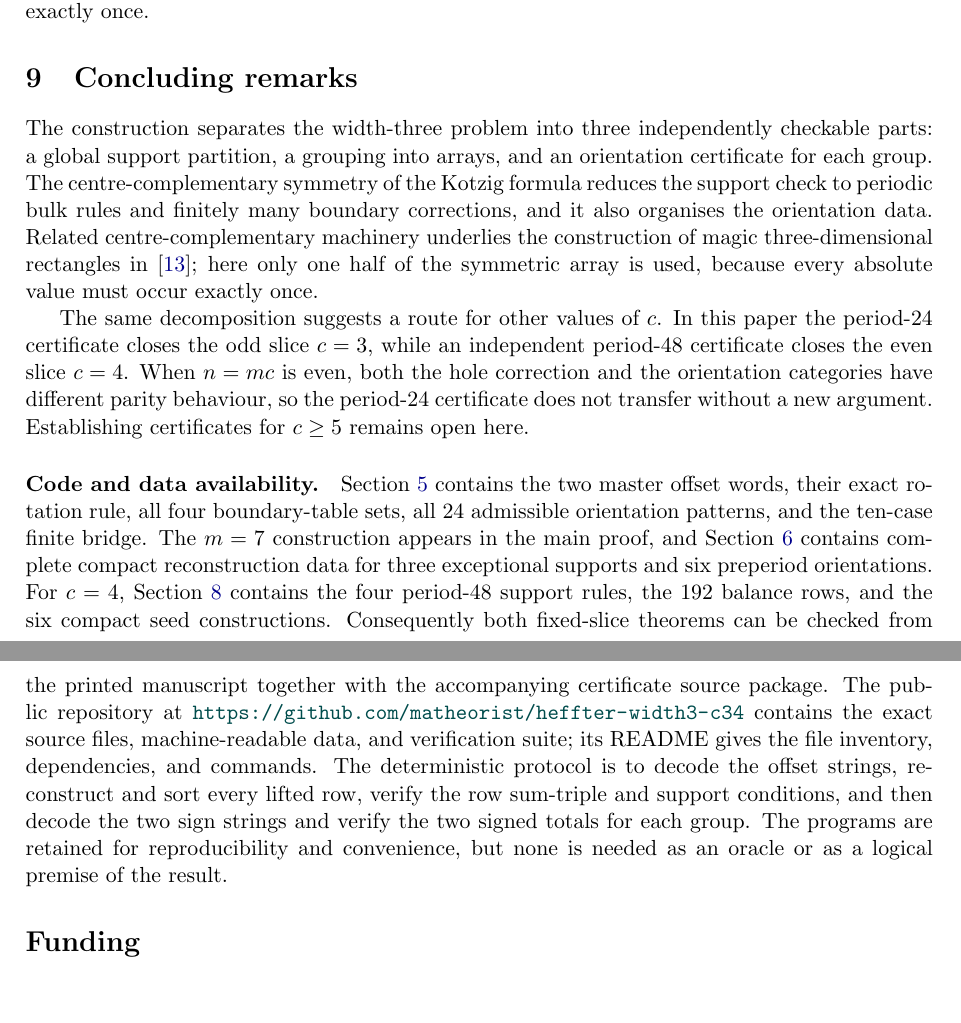
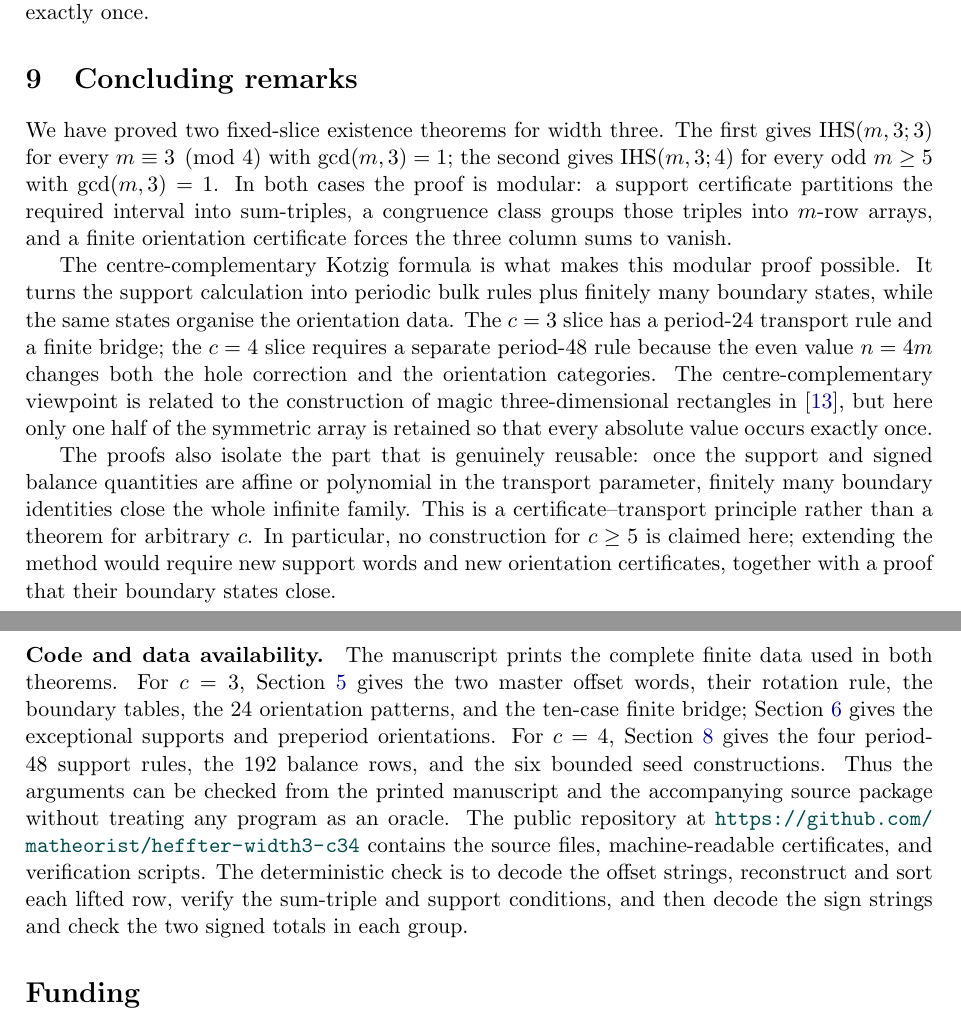
Before and after one commit to matheorist/heffter-width3-c34, a LaTeX paper (paper/IHS_m_3_3_standalone.tex): two parts of pages 18 and 19 of 19, joined at a grey line, cut so that both start at the same text, the shorter picture padded with empty space. Compiled offline with pdfLaTeX.

Commit message:
Refine conclusions and reproducibility statement

```diff
--- a/paper/IHS_m_3_3_standalone.tex
+++ b/paper/IHS_m_3_3_standalone.tex
@@ -637,34 +637,43 @@ whose union is $[1,84]$.
 
 \section{Concluding remarks}\label{sec:remarks}
 
-The construction separates the width-three problem into three independently checkable parts: a
-global support partition, a grouping into arrays, and an orientation certificate for each group. The
-centre-complementary symmetry of the Kotzig formula reduces the support check to periodic bulk rules
-and finitely many boundary corrections, and it also organises the orientation data. Related
-centre-complementary machinery underlies the construction of magic three-dimensional rectangles
-in~\cite{Zhou2018JCD}; here only one half of the symmetric array is used, because every absolute
-value must occur exactly once.
+We have proved two fixed-slice existence theorems for width three.  The first gives
+$\IHS(m,3;3)$ for every $m\equiv3\pmod4$ with $\gcd(m,3)=1$; the second gives
+$\IHS(m,3;4)$ for every odd $m\ge5$ with $\gcd(m,3)=1$.  In both cases the proof is
+modular: a support certificate partitions the required interval into sum-triples, a
+congruence class groups those triples into $m$-row arrays, and a finite orientation
+certificate forces the three column sums to vanish.
 
-The same decomposition suggests a route for other values of $c$. In this paper the period-$24$
-certificate closes the odd slice $c=3$, while an independent period-$48$ certificate closes the even
-slice $c=4$. When $n=mc$ is even, both the hole correction and the orientation categories have
-different parity behaviour, so the period-$24$ certificate does not transfer without a new argument.
-Establishing certificates for $c\ge5$ remains open here.
+The centre-complementary Kotzig formula is what makes this modular proof possible.  It
+turns the support calculation into periodic bulk rules plus finitely many boundary
+states, while the same states organise the orientation data.  The $c=3$ slice has a
+period-$24$ transport rule and a finite bridge; the $c=4$ slice requires a separate
+period-$48$ rule because the even value $n=4m$ changes both the hole correction and the
+orientation categories.  The centre-complementary viewpoint is related to the construction
+of magic three-dimensional rectangles in~\cite{Zhou2018JCD}, but here only one half of
+the symmetric array is retained so that every absolute value occurs exactly once.
+
+The proofs also isolate the part that is genuinely reusable: once the support and signed
+balance quantities are affine or polynomial in the transport parameter, finitely many
+boundary identities close the whole infinite family.  This is a certificate--transport
+principle rather than a theorem for arbitrary $c$.  In particular, no construction for
+$c\ge5$ is claimed here; extending the method would require new support words and new
+orientation certificates, together with a proof that their boundary states close.
 
 \paragraph{Code and data availability.}
-Section~\ref{sec:certificates} contains the two master offset words, their exact rotation rule, all
-four boundary-table sets, all $24$ admissible orientation patterns, and the ten-case finite bridge.
-The $m=7$ construction appears in the main proof, and Section~\ref{sec:small-data} contains complete
-compact reconstruction data for three exceptional supports and six preperiod orientations.
-For $c=4$, Section~\ref{sec:c4-data} contains the four period-$48$ support rules, the $192$ balance
-rows, and the six compact seed constructions. Consequently both fixed-slice theorems can be checked
-from the printed manuscript together with the accompanying certificate source package. The public
-repository at \url{https://github.com/matheorist/heffter-width3-c34} contains the exact source files,
-machine-readable data, and verification suite; its README gives the file inventory, dependencies,
-and commands. The deterministic protocol is to decode the offset strings, reconstruct and sort every
-lifted row, verify the row sum-triple and support conditions, and then decode the two sign strings and
-verify the two signed totals for each group. The programs are retained for reproducibility and
-convenience, but none is needed as an oracle or as a logical premise of the result.
+The manuscript prints the complete finite data used in both theorems.  For $c=3$,
+Section~\ref{sec:certificates} gives the two master offset words, their rotation rule,
+the boundary tables, the $24$ orientation patterns, and the ten-case finite bridge;
+Section~\ref{sec:small-data} gives the exceptional supports and preperiod orientations.
+For $c=4$, Section~\ref{sec:c4-data} gives the four period-$48$ support rules, the
+$192$ balance rows, and the six bounded seed constructions.  Thus the arguments can be
+checked from the printed manuscript and the accompanying source package without treating
+any program as an oracle.  The public repository at
+\url{https://github.com/matheorist/heffter-width3-c34} contains the source files,
+machine-readable certificates, and verification scripts.  The deterministic check is to
+decode the offset strings, reconstruct and sort each lifted row, verify the sum-triple and
+support conditions, and then decode the sign strings and check the two signed totals in
+each group.
 
 \section*{Funding}
 \begingroup
```
